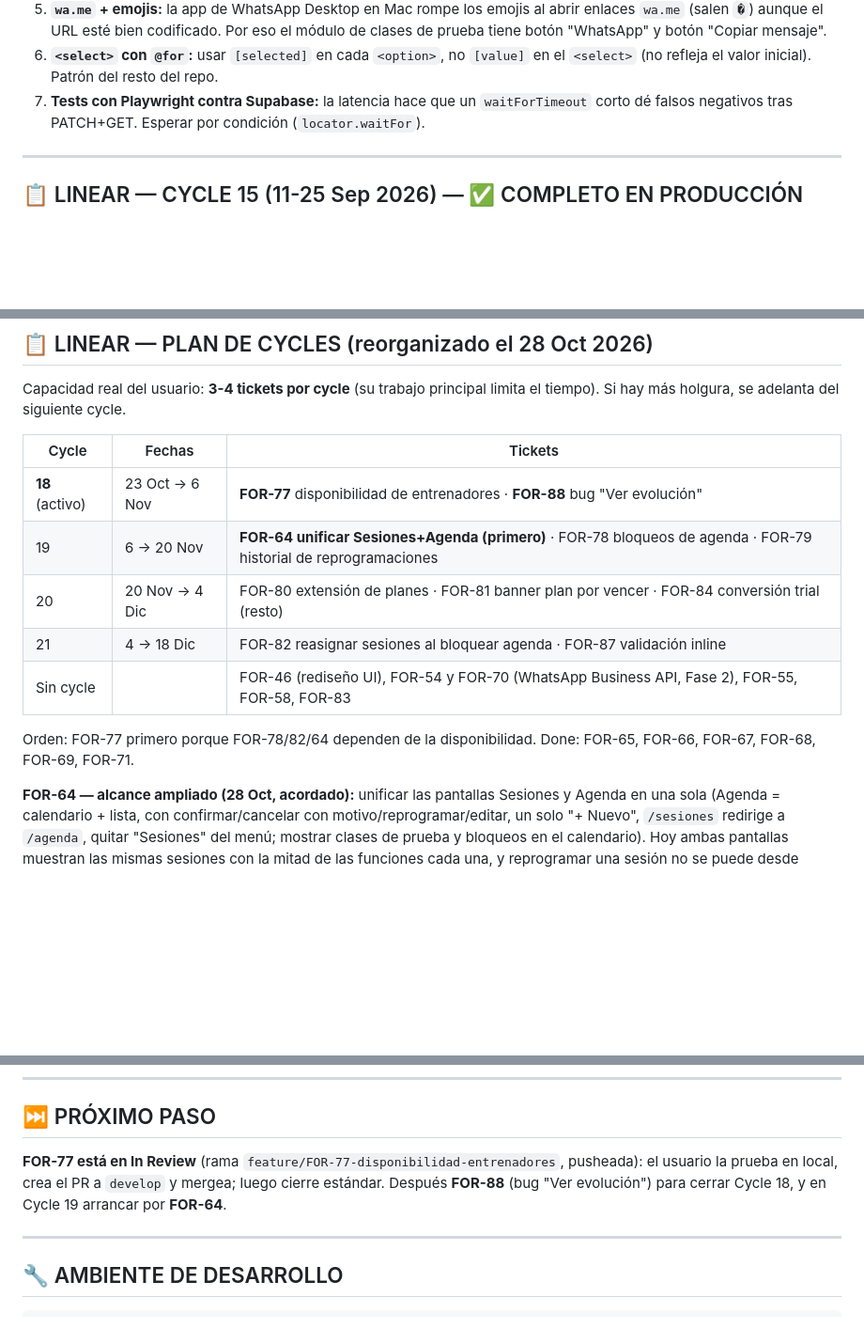
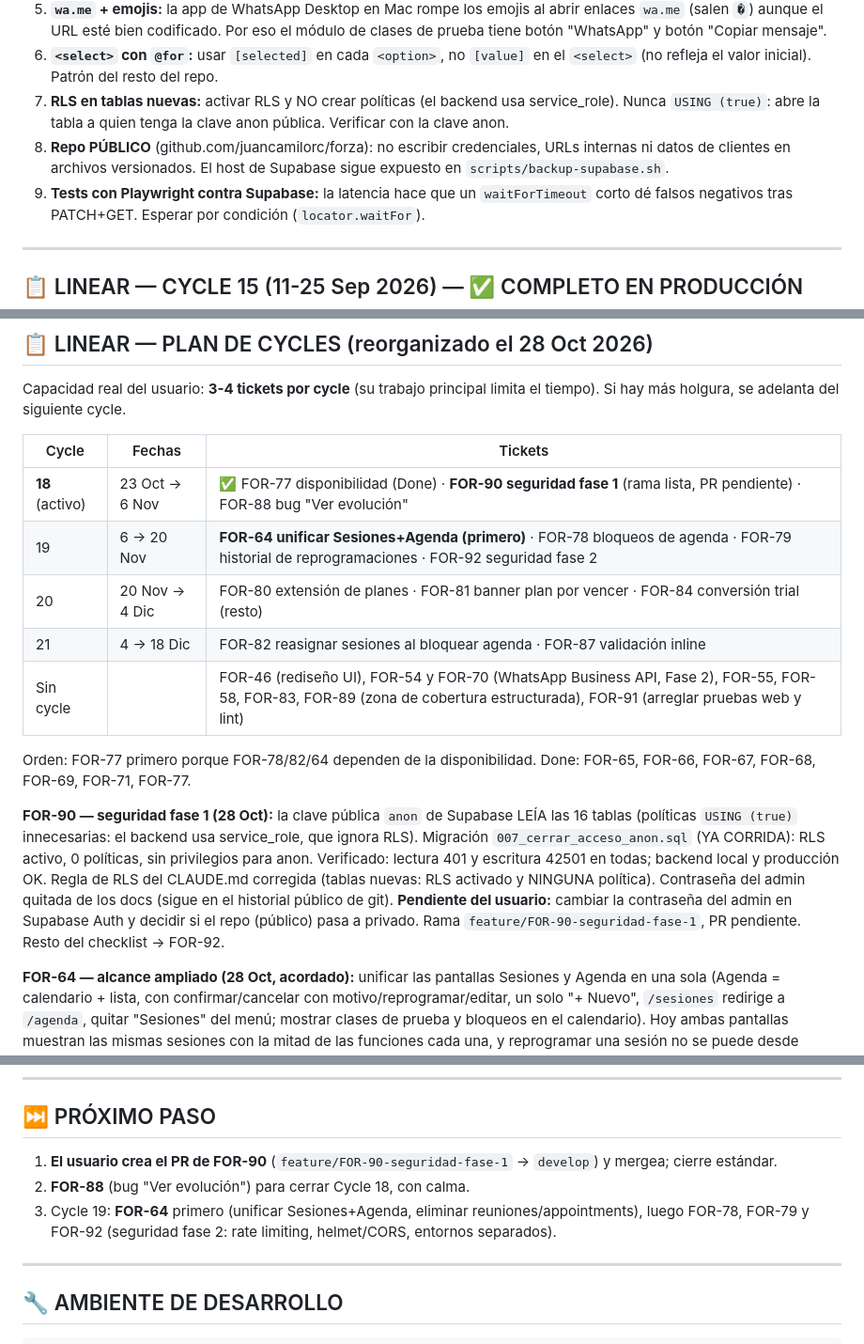
Before and after one commit to juancamilorc/forza, a Markdown page: ai-context/current-state/NEXT-STEPS.md, 3 parts joined by grey strips. Shown at 94% size. Drawn GitHub-style; blank space fills up the shorter version.

Commit message:
docs: FOR-77 Done, estado de la fase 1 de seguridad y plan de cycles

```diff
--- a/ai-context/current-state/NEXT-STEPS.md
+++ b/ai-context/current-state/NEXT-STEPS.md
@@ -47,7 +47,11 @@
    de clases de prueba tiene botón "WhatsApp" y botón "Copiar mensaje".
 6. **`<select>` con `@for`:** usar `[selected]` en cada `<option>`, no `[value]` en el
    `<select>` (no refleja el valor inicial). Patrón del resto del repo.
-7. **Tests con Playwright contra Supabase:** la latencia hace que un `waitForTimeout`
+7. **RLS en tablas nuevas:** activar RLS y NO crear políticas (el backend usa service_role). Nunca
+   `USING (true)`: abre la tabla a quien tenga la clave anon pública. Verificar con la clave anon.
+8. **Repo PÚBLICO** (github.com/juancamilorc/forza): no escribir credenciales, URLs internas ni datos de
+   clientes en archivos versionados. El host de Supabase sigue expuesto en `scripts/backup-supabase.sh`.
+9. **Tests con Playwright contra Supabase:** la latencia hace que un `waitForTimeout`
    corto dé falsos negativos tras PATCH+GET. Esperar por condición (`locator.waitFor`).
 
 ---
@@ -67,14 +71,23 @@ tiempo). Si hay más holgura, se adelanta del siguiente cycle.
 
 | Cycle | Fechas | Tickets |
 |-------|--------|---------|
-| **18** (activo) | 23 Oct → 6 Nov | **FOR-77** disponibilidad de entrenadores · **FOR-88** bug "Ver evolución" |
-| 19 | 6 → 20 Nov | **FOR-64 unificar Sesiones+Agenda (primero)** · FOR-78 bloqueos de agenda · FOR-79 historial de reprogramaciones |
+| **18** (activo) | 23 Oct → 6 Nov | ✅ FOR-77 disponibilidad (Done) · **FOR-90 seguridad fase 1** (rama lista, PR pendiente) · FOR-88 bug "Ver evolución" |
+| 19 | 6 → 20 Nov | **FOR-64 unificar Sesiones+Agenda (primero)** · FOR-78 bloqueos de agenda · FOR-79 historial de reprogramaciones · FOR-92 seguridad fase 2 |
 | 20 | 20 Nov → 4 Dic | FOR-80 extensión de planes · FOR-81 banner plan por vencer · FOR-84 conversión trial (resto) |
 | 21 | 4 → 18 Dic | FOR-82 reasignar sesiones al bloquear agenda · FOR-87 validación inline |
-| Sin cycle | | FOR-46 (rediseño UI), FOR-54 y FOR-70 (WhatsApp Business API, Fase 2), FOR-55, FOR-58, FOR-83 |
+| Sin cycle | | FOR-46 (rediseño UI), FOR-54 y FOR-70 (WhatsApp Business API, Fase 2), FOR-55, FOR-58, FOR-83, FOR-89 (zona de cobertura estructurada), FOR-91 (arreglar pruebas web y lint) |
 
 Orden: FOR-77 primero porque FOR-78/82/64 dependen de la disponibilidad.
-Done: FOR-65, FOR-66, FOR-67, FOR-68, FOR-69, FOR-71.
+Done: FOR-65, FOR-66, FOR-67, FOR-68, FOR-69, FOR-71, FOR-77.
+
+**FOR-90 — seguridad fase 1 (28 Oct):** la clave pública `anon` de Supabase LEÍA las 16 tablas
+(políticas `USING (true)` innecesarias: el backend usa service_role, que ignora RLS). Migración
+`007_cerrar_acceso_anon.sql` (YA CORRIDA): RLS activo, 0 políticas, sin privilegios para anon.
+Verificado: lectura 401 y escritura 42501 en todas; backend local y producción OK. Regla de RLS del
+CLAUDE.md corregida (tablas nuevas: RLS activado y NINGUNA política). Contraseña del admin quitada de
+los docs (sigue en el historial público de git). **Pendiente del usuario:** cambiar la contraseña del
+admin en Supabase Auth y decidir si el repo (público) pasa a privado. Rama
+`feature/FOR-90-seguridad-fase-1`, PR pendiente. Resto del checklist → FOR-92.
 
 **FOR-64 — alcance ampliado (28 Oct, acordado):** unificar las pantallas Sesiones y Agenda en
 una sola (Agenda = calendario + lista, con confirmar/cancelar con motivo/reprogramar/editar,
@@ -151,9 +164,10 @@ prefijo `feature/` y hace `git pull`.)
 
 ## ⏭️ PRÓXIMO PASO
 
-**FOR-77 está en In Review** (rama `feature/FOR-77-disponibilidad-entrenadores`, pusheada): el
-usuario la prueba en local, crea el PR a `develop` y mergea; luego cierre estándar. Después
-**FOR-88** (bug "Ver evolución") para cerrar Cycle 18, y en Cycle 19 arrancar por **FOR-64**.
+1. **El usuario crea el PR de FOR-90** (`feature/FOR-90-seguridad-fase-1` → `develop`) y mergea; cierre estándar.
+2. **FOR-88** (bug "Ver evolución") para cerrar Cycle 18, con calma.
+3. Cycle 19: **FOR-64** primero (unificar Sesiones+Agenda, eliminar reuniones/appointments), luego FOR-78,
+   FOR-79 y FOR-92 (seguridad fase 2: rate limiting, helmet/CORS, entornos separados).
 
 ---
 
```
